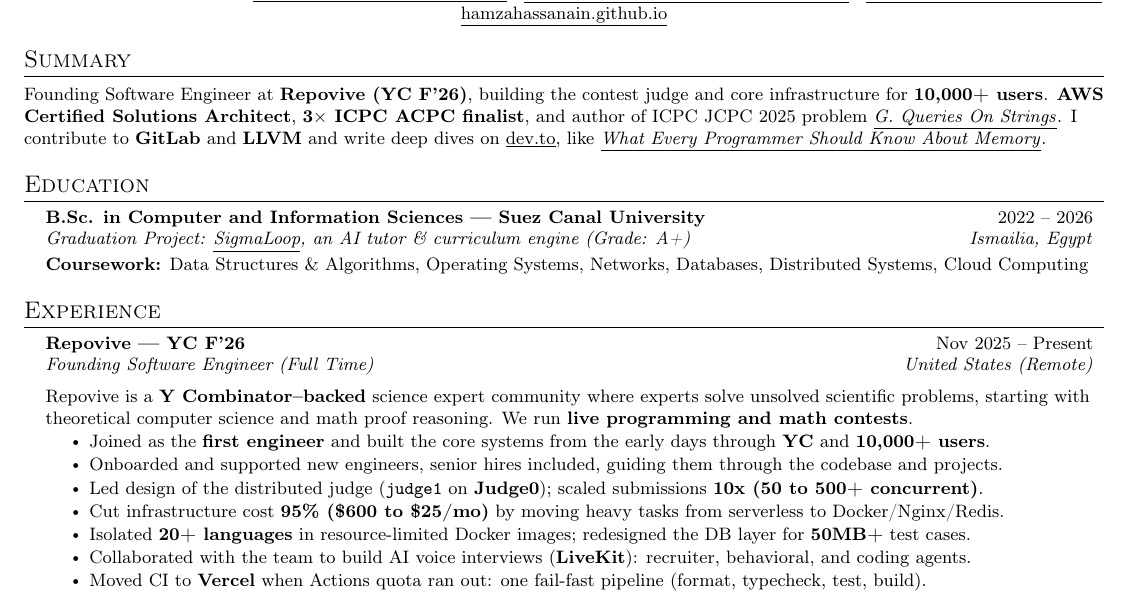
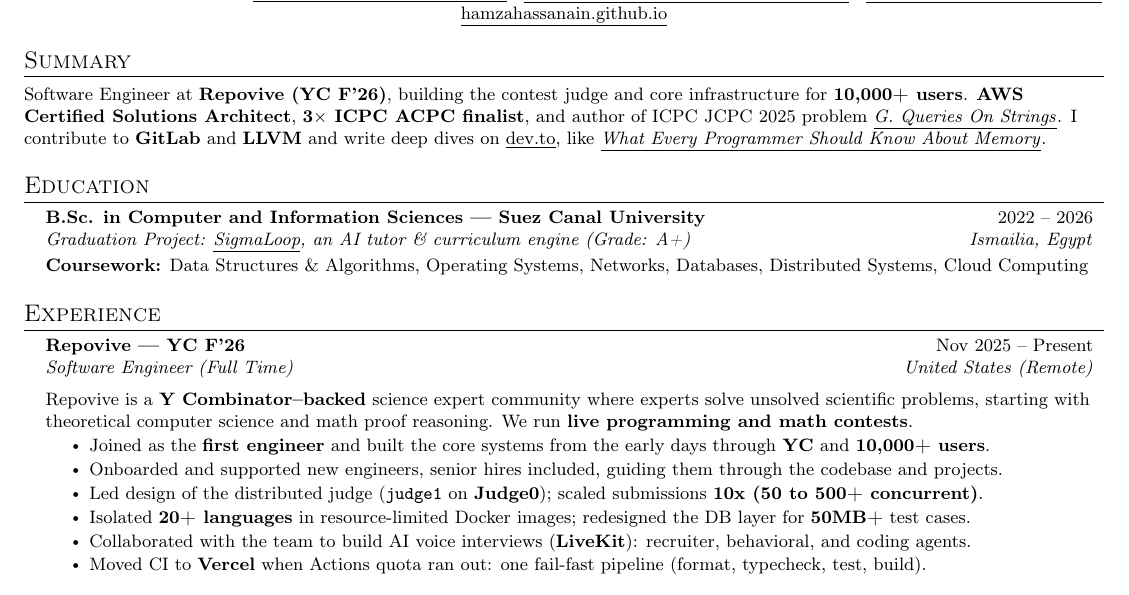
Before and after one commit to HamzaHassanain/hamza-hassanain-cv, a LaTeX CV (resume.tex, which reads sections/experience.tex, sections/summary.tex): part of the page, cut so that both start at the same text. Compiled offline with pdfLaTeX.

Commit message:
Drop 'Founding' from title/summary; remove infra cost bullet
Co-Authored-By: Claude Opus 5.5 <noreply@anthropic.com>

```diff
--- a/sections/experience.tex
+++ b/sections/experience.tex
@@ -2,7 +2,7 @@
 
   \resumeSubheading
     {\href{https://repovive.com}{Repovive} --- YC F'26}{Nov 2025 -- Present}
-    {Founding Software Engineer (Full Time)}{United States (Remote)}
+    {Software Engineer (Full Time)}{United States (Remote)}
     \vspace{3pt}
     \item {\small Repovive is a \textbf{Y Combinator--backed} science expert community where experts solve unsolved scientific problems, starting with theoretical computer science and math proof reasoning. We run \textbf{live programming and math contests}.}
     \vspace{-4pt}
@@ -10,7 +10,6 @@
       \resumeItem{Joined as the \textbf{first engineer} and built the core systems from the early days through \textbf{YC} and \textbf{10,000+ users}.}
       \resumeItem{Onboarded and supported new engineers, senior hires included, guiding them through the codebase and projects.}
       \resumeItem{Led design of the distributed judge (\texttt{judge1} on \textbf{Judge0}); scaled submissions \textbf{10x (50 to 500+ concurrent)}.}
-      \resumeItem{Cut infrastructure cost \textbf{95\% (\$600 to \$25/mo)} by moving heavy tasks from serverless to Docker/Nginx/Redis.}
       \resumeItem{Isolated \textbf{20+ languages} in resource-limited Docker images; redesigned the DB layer for \textbf{50MB+} test cases.}
       \resumeItem{Collaborated with the team to build AI voice interviews (\textbf{LiveKit}): recruiter, behavioral, and coding agents.}
       \resumeItem{Moved CI to \textbf{Vercel} when Actions quota ran out: one fail-fast pipeline (format, typecheck, test, build).}
--- a/sections/summary.tex
+++ b/sections/summary.tex
@@ -1 +1 @@
-\small{Founding Software Engineer at \textbf{Repovive (YC F'26)}, building the contest judge and core infrastructure for \textbf{10,000+ users}. \textbf{AWS Certified Solutions Architect}, \textbf{3$\times$ ICPC ACPC finalist}, and author of ICPC JCPC 2025 problem \ulink{https://codeforces.com/group/Rilx5irOux/contest/638270/problem/G}{\textit{G. Queries On Strings}}. I contribute to \textbf{GitLab} and \textbf{LLVM} and write deep dives on \ulink{https://dev.to/hamzahassanain0}{dev.to}, like \ulink{https://dev.to/hamzahassanain0/what-every-programmer-should-know-about-memory-part-1-385e}{\textit{What Every Programmer Should Know About Memory}}.}
+\small{Software Engineer at \textbf{Repovive (YC F'26)}, building the contest judge and core infrastructure for \textbf{10,000+ users}. \textbf{AWS Certified Solutions Architect}, \textbf{3$\times$ ICPC ACPC finalist}, and author of ICPC JCPC 2025 problem \ulink{https://codeforces.com/group/Rilx5irOux/contest/638270/problem/G}{\textit{G. Queries On Strings}}. I contribute to \textbf{GitLab} and \textbf{LLVM} and write deep dives on \ulink{https://dev.to/hamzahassanain0}{dev.to}, like \ulink{https://dev.to/hamzahassanain0/what-every-programmer-should-know-about-memory-part-1-385e}{\textit{What Every Programmer Should Know About Memory}}.}
```
Also changed, not shown: Hamza_Mohammed_Hassanain_CV.pdf, preview.png.
